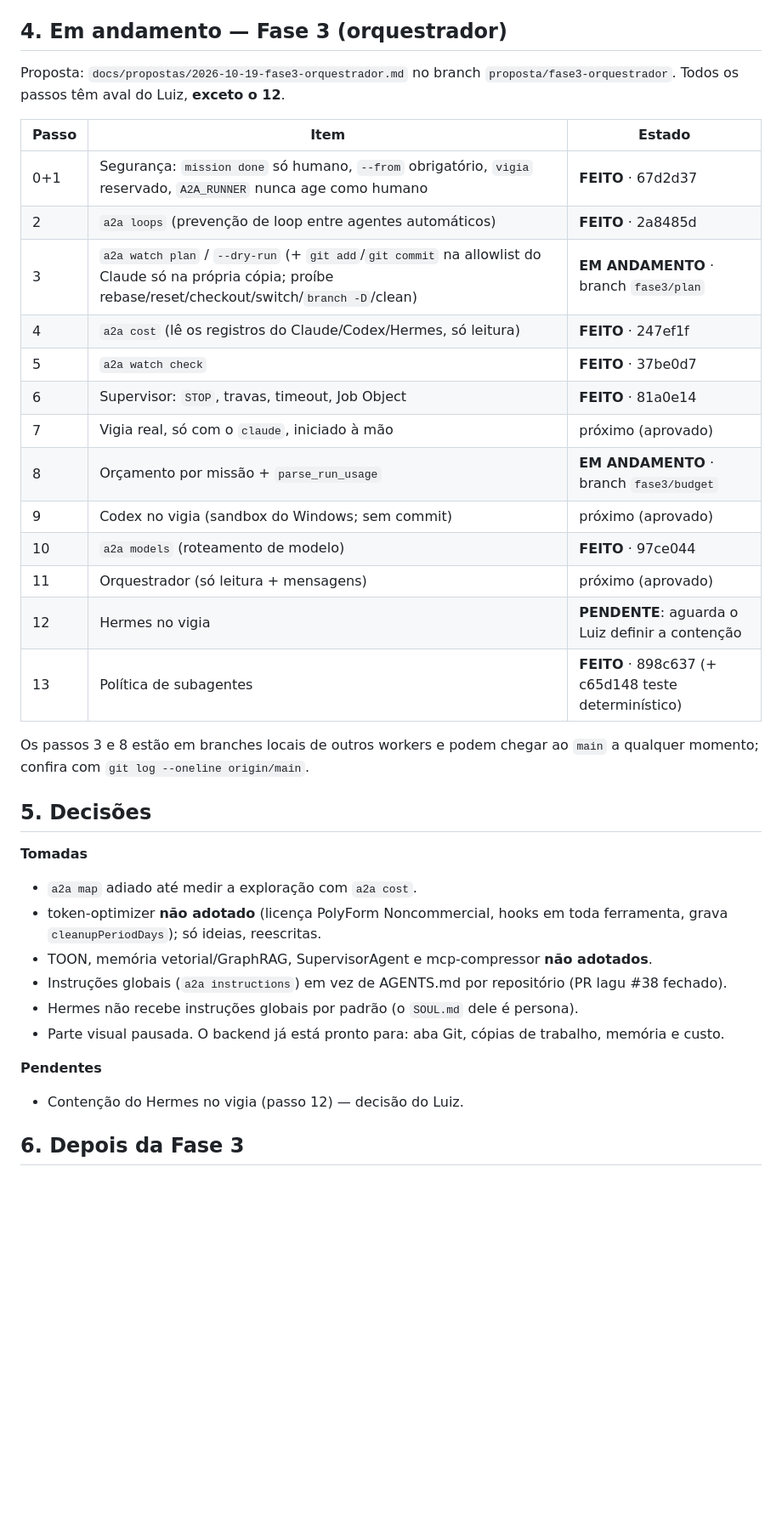
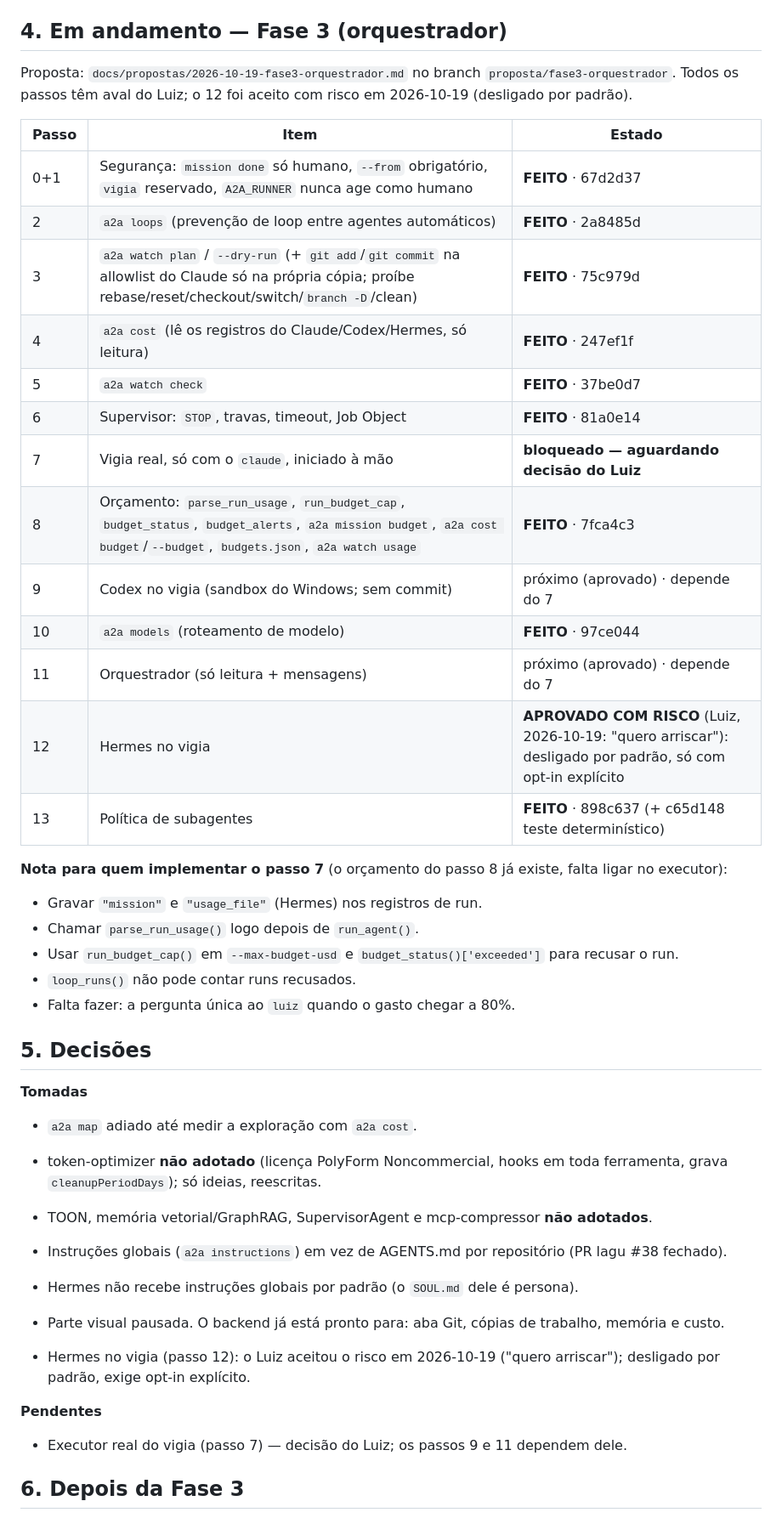
Before and after one commit to lcsanvitto/dove, a Markdown page: docs/ROADMAP.md, the part around one of its changes. Shown at 85% size. GitHub-like rendering; blank space fills up the shorter version.

Commit message:
docs: ROADMAP e HANDOFF (etapas 3 e 8 concluidas, 7 aguardando decisao)
Co-Authored-By: Claude Opus 5.5 <noreply@anthropic.com>
Claude-Session: https://claude.ai/code/session_01KAiiwdhLYBWM9XHHYfeMtV

```diff
--- a/docs/ROADMAP.md
+++ b/docs/ROADMAP.md
@@ -45,25 +45,30 @@ Só a stdlib do Python; funciona no Windows, no Linux e no macOS.
 
 ## 4. Em andamento — Fase 3 (orquestrador)
 Proposta: `docs/propostas/2026-10-19-fase3-orquestrador.md` no branch `proposta/fase3-orquestrador`.
-Todos os passos têm aval do Luiz, **exceto o 12**.
+Todos os passos têm aval do Luiz; o 12 foi aceito com risco em 2026-10-19 (desligado por padrão).
 
 | Passo | Item | Estado |
 |---|---|---|
 | 0+1 | Segurança: `mission done` só humano, `--from` obrigatório, `vigia` reservado, `A2A_RUNNER` nunca age como humano | **FEITO** · 67d2d37 |
 | 2 | `a2a loops` (prevenção de loop entre agentes automáticos) | **FEITO** · 2a8485d |
-| 3 | `a2a watch plan` / `--dry-run` (+ `git add`/`git commit` na allowlist do Claude só na própria cópia; proíbe rebase/reset/checkout/switch/`branch -D`/clean) | **EM ANDAMENTO** · branch `fase3/plan` |
+| 3 | `a2a watch plan` / `--dry-run` (+ `git add`/`git commit` na allowlist do Claude só na própria cópia; proíbe rebase/reset/checkout/switch/`branch -D`/clean) | **FEITO** · 75c979d |
 | 4 | `a2a cost` (lê os registros do Claude/Codex/Hermes, só leitura) | **FEITO** · 247ef1f |
 | 5 | `a2a watch check` | **FEITO** · 37be0d7 |
 | 6 | Supervisor: `STOP`, travas, timeout, Job Object | **FEITO** · 81a0e14 |
-| 7 | Vigia real, só com o `claude`, iniciado à mão | próximo (aprovado) |
-| 8 | Orçamento por missão + `parse_run_usage` | **EM ANDAMENTO** · branch `fase3/budget` |
-| 9 | Codex no vigia (sandbox do Windows; sem commit) | próximo (aprovado) |
+| 7 | Vigia real, só com o `claude`, iniciado à mão | **bloqueado — aguardando decisão do Luiz** |
+| 8 | Orçamento: `parse_run_usage`, `run_budget_cap`, `budget_status`, `budget_alerts`, `a2a mission budget`, `a2a cost budget`/`--budget`, `budgets.json`, `a2a watch usage` | **FEITO** · 7fca4c3 |
+| 9 | Codex no vigia (sandbox do Windows; sem commit) | próximo (aprovado) · depende do 7 |
 | 10 | `a2a models` (roteamento de modelo) | **FEITO** · 97ce044 |
-| 11 | Orquestrador (só leitura + mensagens) | próximo (aprovado) |
-| 12 | Hermes no vigia | **PENDENTE**: aguarda o Luiz definir a contenção |
+| 11 | Orquestrador (só leitura + mensagens) | próximo (aprovado) · depende do 7 |
+| 12 | Hermes no vigia | **APROVADO COM RISCO** (Luiz, 2026-10-19: "quero arriscar"): desligado por padrão, só com opt-in explícito |
 | 13 | Política de subagentes | **FEITO** · 898c637 (+ c65d148 teste determinístico) |
 
-Os passos 3 e 8 estão em branches locais de outros workers e podem chegar ao `main` a qualquer momento; confira com `git log --oneline origin/main`.
+**Nota para quem implementar o passo 7** (o orçamento do passo 8 já existe, falta ligar no executor):
+- Gravar `"mission"` e `"usage_file"` (Hermes) nos registros de run.
+- Chamar `parse_run_usage()` logo depois de `run_agent()`.
+- Usar `run_budget_cap()` em `--max-budget-usd` e `budget_status()['exceeded']` para recusar o run.
+- `loop_runs()` não pode contar runs recusados.
+- Falta fazer: a pergunta única ao `luiz` quando o gasto chegar a 80%.
 
 ## 5. Decisões
 **Tomadas**
@@ -74,8 +79,10 @@ Os passos 3 e 8 estão em branches locais de outros workers e podem chegar ao `m
 - Hermes não recebe instruções globais por padrão (o `SOUL.md` dele é persona).
 - Parte visual pausada. O backend já está pronto para: aba Git, cópias de trabalho, memória e custo.
 
+- Hermes no vigia (passo 12): o Luiz aceitou o risco em 2026-10-19 ("quero arriscar"); desligado por padrão, exige opt-in explícito.
+
 **Pendentes**
-- Contenção do Hermes no vigia (passo 12) — decisão do Luiz.
+- Executor real do vigia (passo 7) — decisão do Luiz; os passos 9 e 11 dependem dele.
 
 ## 6. Depois da Fase 3
 - Canal entre máquinas: VPS Ubuntu 24.04 + Omarchy + Windows.
```
Also changed, not shown: other parts of docs/ROADMAP.md (+1 -1 lines), docs/HANDOFF.md (+11 -7 lines).
